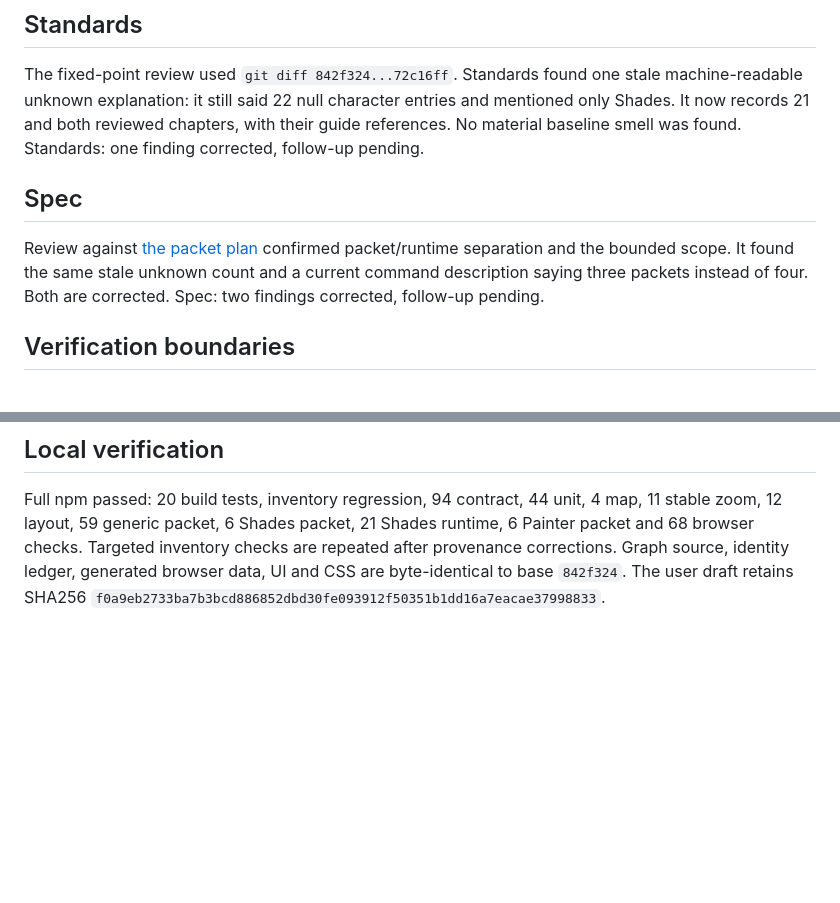
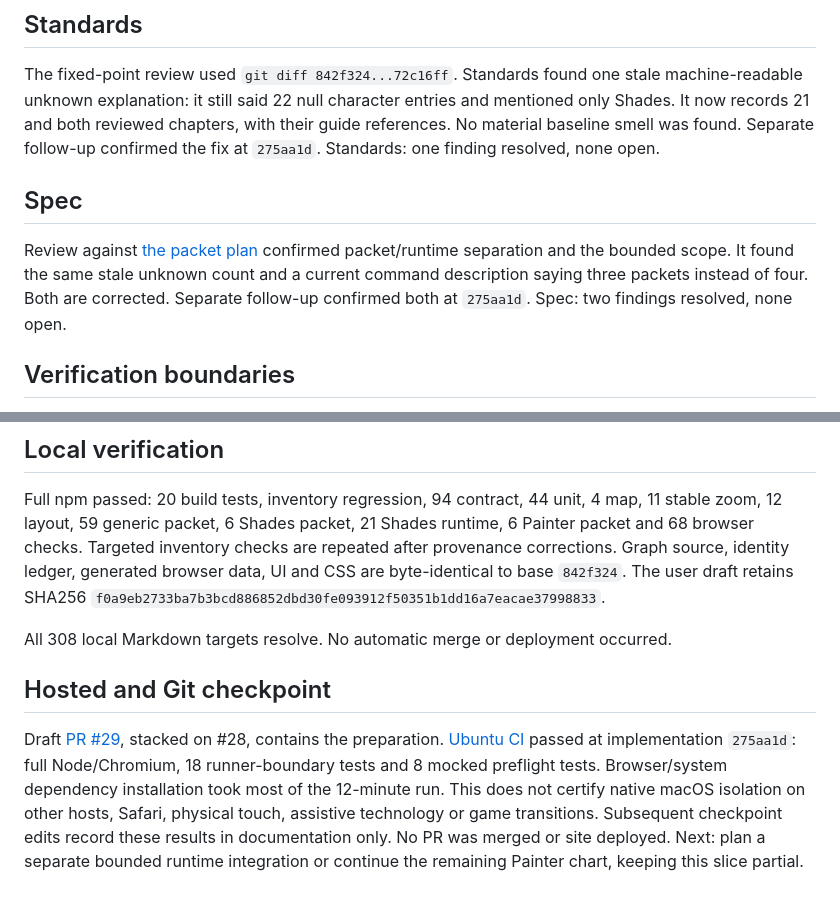
Before and after one commit to zhiland/ra9-atlas, a Markdown page: docs/notes/painter-packet-source-review.md, 2 parts joined by grey strips. Rendered like a GitHub page; blank space fills up the shorter version.

Commit message:
Record verified Painter preparation and review checkpoint

```diff
--- a/docs/notes/painter-packet-source-review.md
+++ b/docs/notes/painter-packet-source-review.md
@@ -55,14 +55,16 @@ The fixed-point review used `git diff 842f324...72c16ff`. Standards found one
 stale machine-readable unknown explanation: it still said 22 null character
 entries and mentioned only Shades. It now records 21 and both reviewed chapters,
 with their guide references. No material baseline smell was found.
-Standards: one finding corrected, follow-up pending.
+Separate follow-up confirmed the fix at `275aa1d`.
+Standards: one finding resolved, none open.
 
 ## Spec
 
 Review against [the packet plan](painter-packet-plan.md) confirmed packet/runtime
 separation and the bounded scope. It found the same stale unknown count and a
 current command description saying three packets instead of four. Both are
-corrected. Spec: two findings corrected, follow-up pending.
+corrected. Separate follow-up confirmed both at `275aa1d`.
+Spec: two findings resolved, none open.
 
 ## Verification boundaries
 
@@ -80,3 +82,17 @@ checks are repeated after provenance corrections. Graph source, identity ledger,
 generated browser data, UI and CSS are byte-identical to base `842f324`.
 The user draft retains SHA256
 `f0a9eb2733ba7b3bcd886852dbd30fe093912f50351b1dd16a7eacae37998833`.
+
+All 308 local Markdown targets resolve. No automatic merge or deployment occurred.
+
+## Hosted and Git checkpoint
+
+Draft [PR #29](https://github.com/zhiland/ra9-atlas/pull/29), stacked on #28,
+contains the preparation. [Ubuntu CI](https://github.com/zhiland/ra9-atlas/actions/runs/40001831913)
+passed at implementation `275aa1d`: full Node/Chromium, 18 runner-boundary tests
+and 8 mocked preflight tests. Browser/system dependency installation took most
+of the 12-minute run. This does not certify native macOS isolation on other
+hosts, Safari, physical touch, assistive technology or game transitions.
+Subsequent checkpoint edits record these results in documentation only.
+No PR was merged or site deployed. Next: plan a separate bounded runtime
+integration or continue the remaining Painter chart, keeping this slice partial.
```
Also changed, not shown: docs/STATUS.md (+6 -2 lines).
